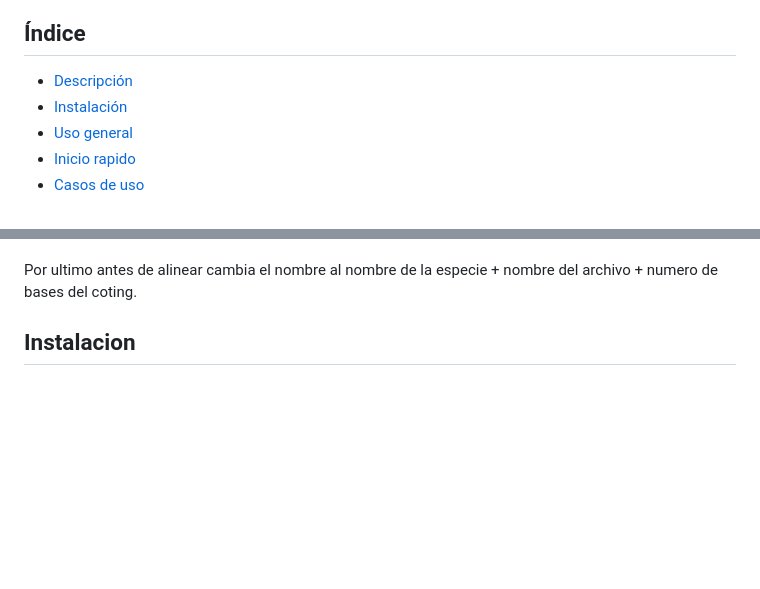
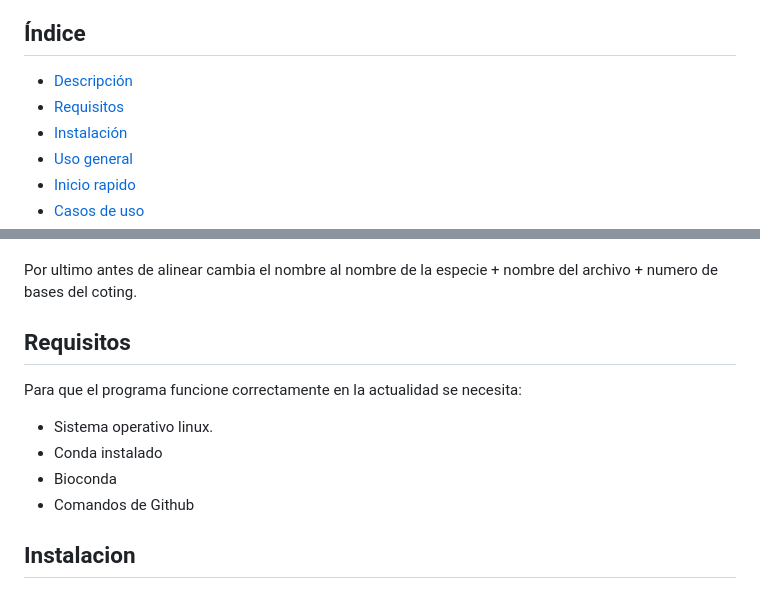
Before and after one commit to JaviETricas/EnsambladorAutonomoCloroplastos, a Markdown page: README.md, 2 parts joined by grey strips. GitHub-like rendering; blank space fills up the shorter version.

Commit message:
Update README.md
Añadir Requisitos

```diff
--- a/README.md
+++ b/README.md
@@ -9,6 +9,7 @@ El proceso total puede costar varias horas.
 ## Índice
 
 - [Descripción](#descripcion)
+- [Requisitos](#requisitos)
 - [Instalación](#instalacion)
 - [Uso general](#uso-general)
 - [Inicio rapido](#inicio-rapido)
@@ -31,6 +32,15 @@ generar error, y corrige los fallos de estos.
 
 Por ultimo antes de alinear cambia el nombre al nombre de la especie + nombre del archivo + numero de bases del
 coting.
+
+## Requisitos
+
+Para que el programa funcione correctamente en la actualidad se necesita:
+
+ - Sistema operativo linux.
+ - Conda instalado
+ - Bioconda
+ - Comandos de Github
 
 ## Instalacion
 
```
